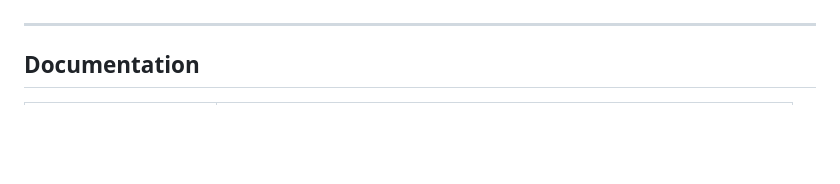
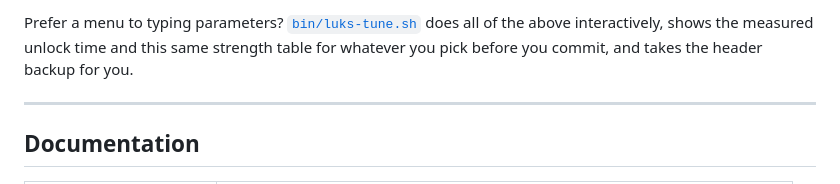
Before and after one commit to doug445/AsahiLocker, a Markdown page: README.md, the part around one of its changes. Drawn GitHub-style; blank space fills up the shorter version.

```diff
--- a/README.md
+++ b/README.md
@@ -627,3 +724,8 @@ the memory and iteration figures from the profile you chose.
+Prefer a menu to typing parameters? [`bin/luks-tune.sh`](bin/luks-tune.sh) does
+all of the above interactively, shows the measured unlock time and this same
+strength table for whatever you pick before you commit, and takes the header
+backup for you.
+
 ---
 
 ## Documentation
```
Also changed, not shown: other parts of README.md (+97 -0 lines).
